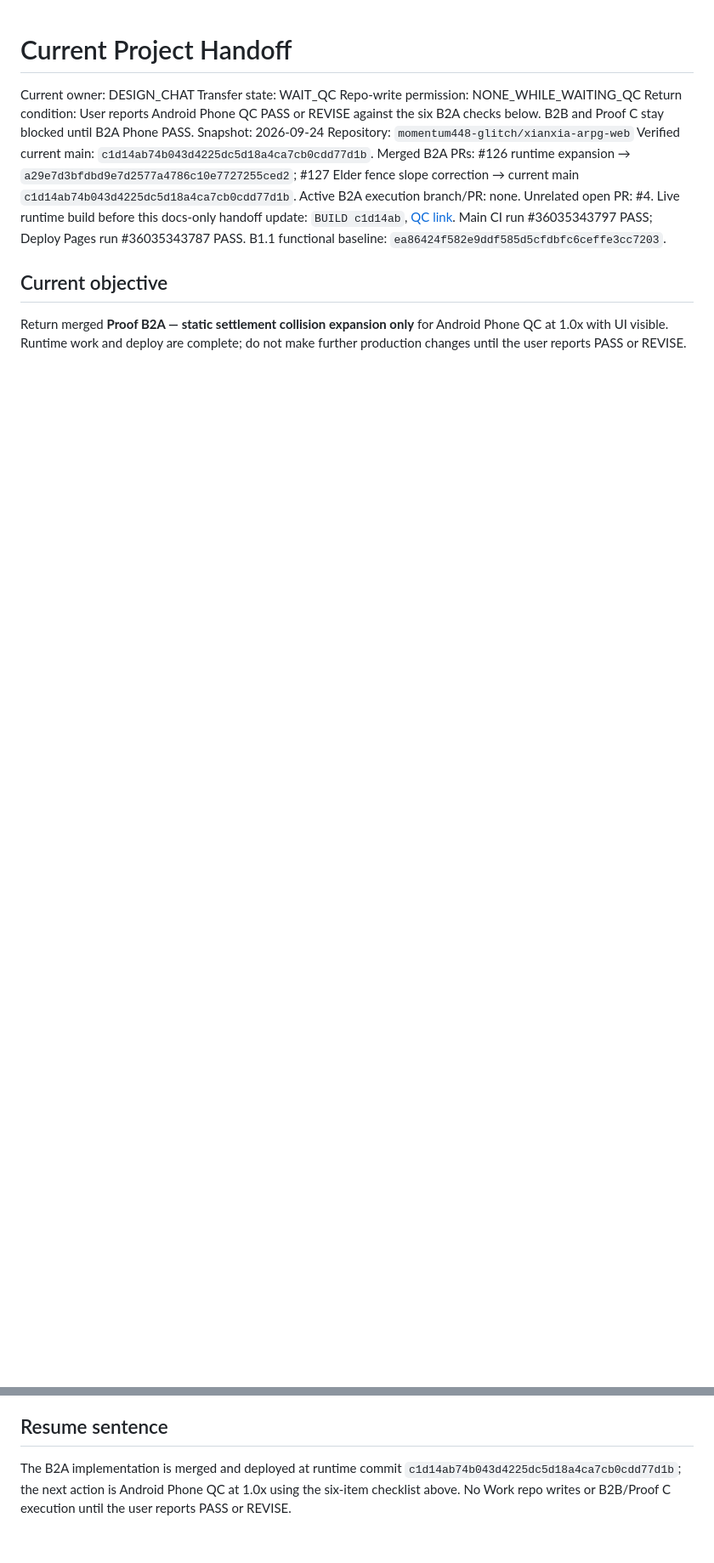
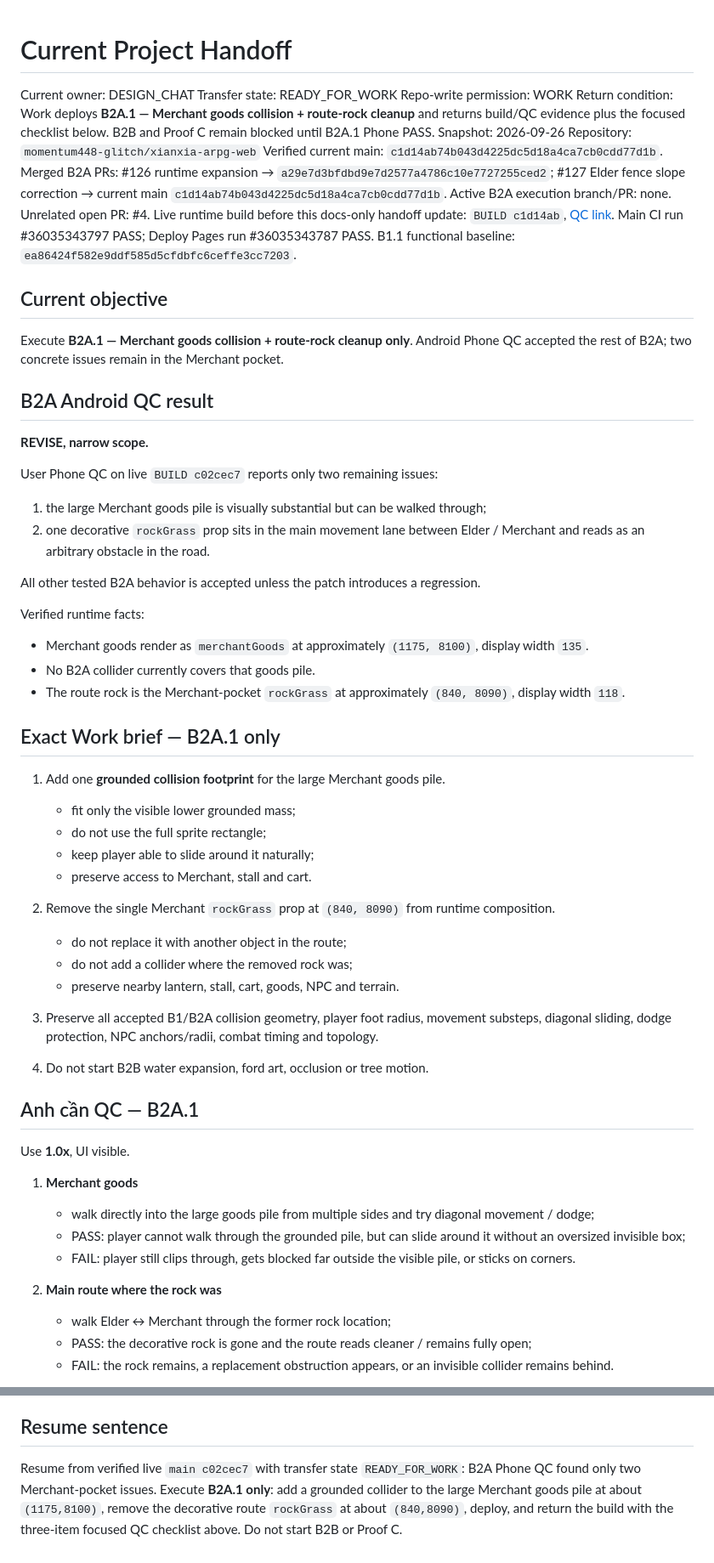
Before and after one commit to momentum448-glitch/xianxia-arpg-web, a Markdown page: docs/HANDOFF_CURRENT.md, 2 parts joined by grey strips. Shown at 85% size. Rendered like a GitHub page; blank space fills up the shorter version.

Commit message:
Prepare B2A.1 merchant fix handoff

```diff
--- a/docs/HANDOFF_CURRENT.md
+++ b/docs/HANDOFF_CURRENT.md
@@ -1,10 +1,10 @@
 # Current Project Handoff
 
 Current owner: DESIGN_CHAT
-Transfer state: WAIT_QC
-Repo-write permission: NONE_WHILE_WAITING_QC
-Return condition: User reports Android Phone QC PASS or REVISE against the six B2A checks below. B2B and Proof C stay blocked until B2A Phone PASS.
-Snapshot: 2026-09-24
+Transfer state: READY_FOR_WORK
+Repo-write permission: WORK
+Return condition: Work deploys **B2A.1 — Merchant goods collision + route-rock cleanup** and returns build/QC evidence plus the focused checklist below. B2B and Proof C remain blocked until B2A.1 Phone PASS.
+Snapshot: 2026-09-26
 Repository: `momentum448-glitch/xianxia-arpg-web`
 Verified current main: `c1d14ab74b043d4225dc5d18a4ca7cb0cdd77d1b`.
 Merged B2A PRs: #126 runtime expansion → `a29e7d3bfdbd9e7d2577a4786c10e7727255ced2`; #127 Elder fence slope correction → current main `c1d14ab74b043d4225dc5d18a4ca7cb0cdd77d1b`.
@@ -15,4 +15,53 @@ B1.1 functional baseline: `ea86424f582e9ddf585d5cfdbfc6ceffe3cc7203`.
 
 ## Current objective
 
-Return merged **Proof B2A — static settlement collision expansion only** for Android Phone QC at 1.0x with UI visible. Runtime work and deploy are complete; do not make further production changes until the user reports PASS or REVISE.
+Execute **B2A.1 — Merchant goods collision + route-rock cleanup only**. Android Phone QC accepted the rest of B2A; two concrete issues remain in the Merchant pocket.
+
+## B2A Android QC result
+
+**REVISE, narrow scope.**
+
+User Phone QC on live `BUILD c02cec7` reports only two remaining issues:
+
+1. the large Merchant goods pile is visually substantial but can be walked through;
+2. one decorative `rockGrass` prop sits in the main movement lane between Elder / Merchant and reads as an arbitrary obstacle in the road.
+
+All other tested B2A behavior is accepted unless the patch introduces a regression.
+
+Verified runtime facts:
+
+- Merchant goods render as `merchantGoods` at approximately `(1175, 8100)`, display width `135`.
+- No B2A collider currently covers that goods pile.
+- The route rock is the Merchant-pocket `rockGrass` at approximately `(840, 8090)`, display width `118`.
+
+## Exact Work brief — B2A.1 only
+
+1. Add one **grounded collision footprint** for the large Merchant goods pile.
+   - fit only the visible lower grounded mass;
+   - do not use the full sprite rectangle;
+   - keep player able to slide around it naturally;
+   - preserve access to Merchant, stall and cart.
+
+2. Remove the single Merchant `rockGrass` prop at `(840, 8090)` from runtime composition.
+   - do not replace it with another object in the route;
+   - do not add a collider where the removed rock was;
+   - preserve nearby lantern, stall, cart, goods, NPC and terrain.
+
+3. Preserve all accepted B1/B2A collision geometry, player foot radius, movement substeps, diagonal sliding, dodge protection, NPC anchors/radii, combat timing and topology.
+
+4. Do not start B2B water expansion, ford art, occlusion or tree motion.
+
+## Anh cần QC — B2A.1
+
+Use **1.0x**, UI visible.
+
+1. **Merchant goods**
+   - walk directly into the large goods pile from multiple sides and try diagonal movement / dodge;
+   - PASS: player cannot walk through the grounded pile, but can slide around it without an oversized invisible box;
+   - FAIL: player still clips through, gets blocked far outside the visible pile, or sticks on corners.
+
+2. **Main route where the rock was**
+   - walk Elder ↔ Merchant through the former rock location;
+   - PASS: the decorative rock is gone and the route reads cleaner / remains fully open;
+   - FAIL: the rock remains, a replacement obstruction appears, or an invisible collider remains behind.
+
@@ -359,4 +420,4 @@ Only after B2A + B2B pass:
 
 ## Resume sentence
 
-The B2A implementation is merged and deployed at runtime commit `c1d14ab74b043d4225dc5d18a4ca7cb0cdd77d1b`; the next action is Android Phone QC at 1.0x using the six-item checklist above. No Work repo writes or B2B/Proof C execution until the user reports PASS or REVISE.
+Resume from verified live `main c02cec7` with transfer state `READY_FOR_WORK`: B2A Phone QC found only two Merchant-pocket issues. Execute **B2A.1 only**: add a grounded collider to the large Merchant goods pile at about `(1175,8100)`, remove the decorative route `rockGrass` at about `(840,8090)`, deploy, and return the build with the three-item focused QC checklist above. Do not start B2B or Proof C.
```
Also changed, not shown: other parts of docs/HANDOFF_CURRENT.md (+12 -0 lines).
